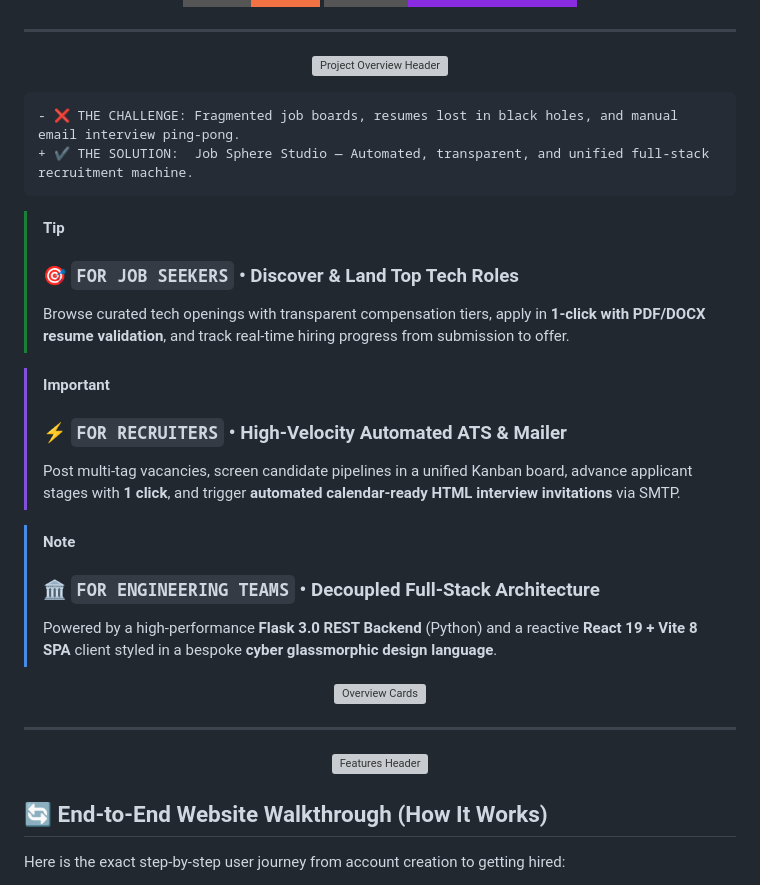
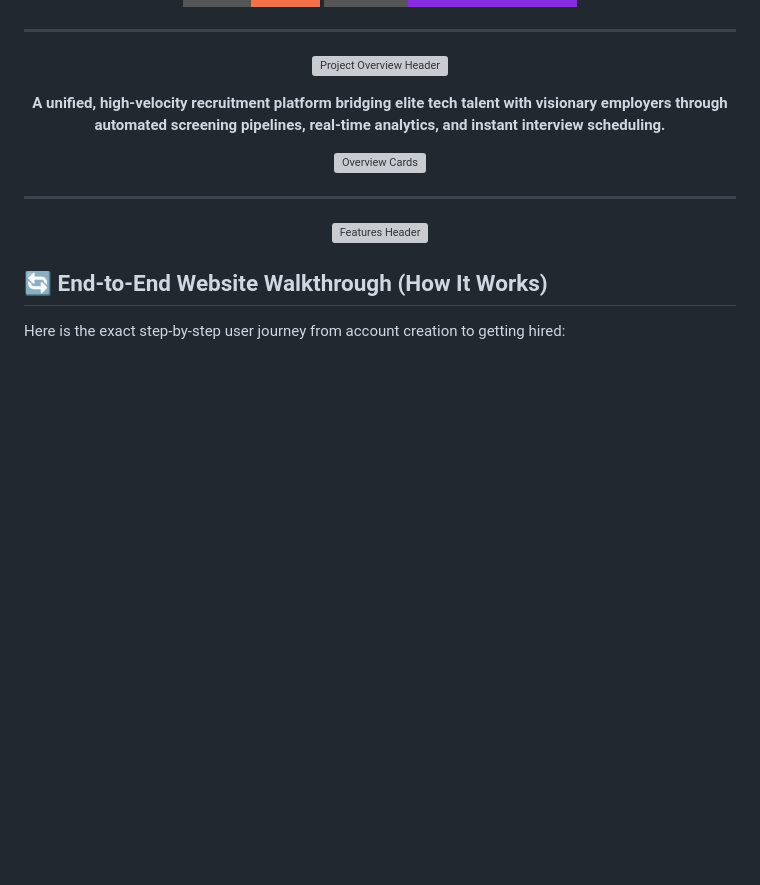
Before and after one commit to Nivedreddy6/Flask, a Markdown page: README.md, the part around the change. GitHub-like rendering; badges without logos; blank space fills up the shorter version; grey boxes are pictures that could not be loaded.

Commit message:
docs: remove noisy diff and alert boxes in favor of clean elegant intro and glowing overview cards

````diff
--- a/README.md
+++ b/README.md
@@ -21,22 +21,9 @@
   <img src="https://raw.githubusercontent.com/Nivedreddy6/Flask/main/frontend/public/headers/header-overview.svg" alt="Project Overview Header" width="100%" />
 </p>
 
-```diff
-- ❌ THE CHALLENGE: Fragmented job boards, resumes lost in black holes, and manual email interview ping-pong.
-+ ✔️ THE SOLUTION:  Job Sphere Studio — Automated, transparent, and unified full-stack recruitment machine.
-```
-
-> [!TIP]
-> ### 🎯 `FOR JOB SEEKERS` • **Discover & Land Top Tech Roles**
-> Browse curated tech openings with transparent compensation tiers, apply in **1-click with PDF/DOCX resume validation**, and track real-time hiring progress from submission to offer.
-
-> [!IMPORTANT]
-> ### ⚡ `FOR RECRUITERS` • **High-Velocity Automated ATS & Mailer**
-> Post multi-tag vacancies, screen candidate pipelines in a unified Kanban board, advance applicant stages with **1 click**, and trigger **automated calendar-ready HTML interview invitations** via SMTP.
-
-> [!NOTE]
-> ### 🏛️ `FOR ENGINEERING TEAMS` • **Decoupled Full-Stack Architecture**
-> Powered by a high-performance **Flask 3.0 REST Backend** (Python) and a reactive **React 19 + Vite 8 SPA** client styled in a bespoke **cyber glassmorphic design language**.
+<p align="center">
+  <b>A unified, high-velocity recruitment platform bridging elite tech talent with visionary employers through automated screening pipelines, real-time analytics, and instant interview scheduling.</b>
+</p>
 
 <p align="center">
   <img src="https://raw.githubusercontent.com/Nivedreddy6/Flask/main/frontend/public/cards/overview-cards.svg" alt="Overview Cards" width="100%" />
````
Also changed, not shown: frontend/README.md (+3 -12 lines).
